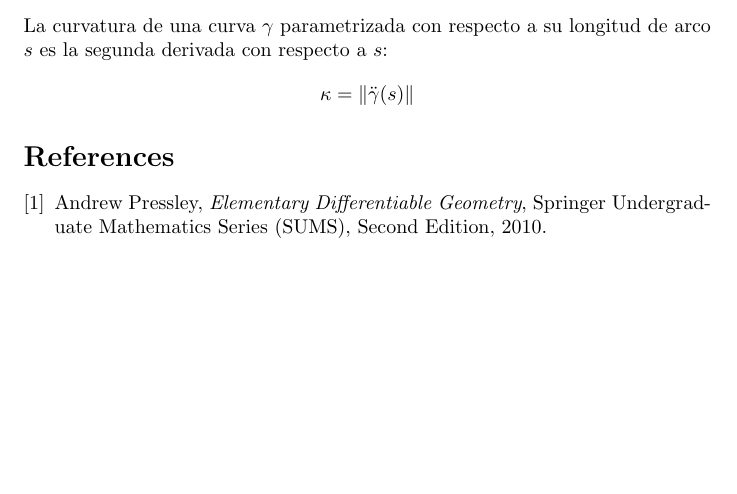
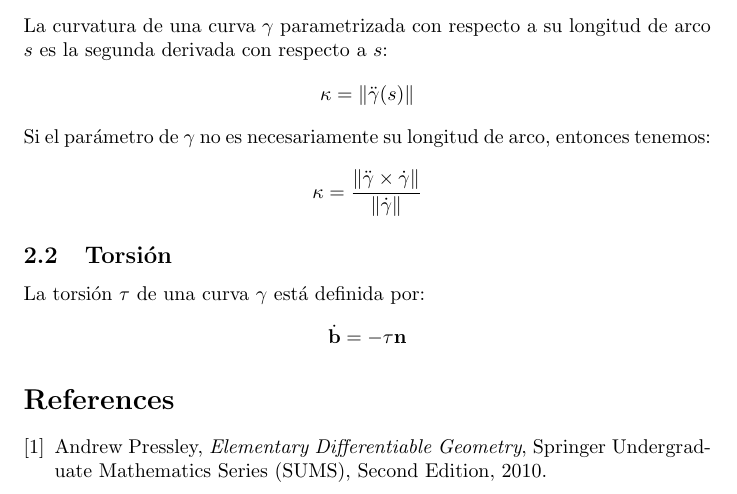
Before and after one commit to fighelmer/formulas_geometria_diferencial, a LaTeX document (formulas.tex): part of the page, cut so that both start at the same text, the shorter picture padded with empty space. Compiled offline with pdfLaTeX.

Commit message:
agregar torsion

```diff
--- a/formulas.tex
+++ b/formulas.tex
@@ -11,6 +11,12 @@
 \newcommand{\CC}{\mathbb{C}}
 \newcommand{\ZZ}{\mathbb{Z}}
 \renewcommand{\SS}{\EuScript{S}}
+%Marco de Frechet-Serret
+\newcommand{\vtan}{\mathbf{t}}
+\newcommand{\nor}{\mathbf{n}}
+\newcommand{\bin}{\mathbf{b}}
+
+
 
 %Norma de un vector
 \renewcommand{\v}{\Vert}
@@ -23,7 +29,12 @@ Se imitará la notación del libro \cite{edg}, de antemano se asume que todas la
 \subsection{Curvatura}
 La curvatura de una curva $\gamma$ parametrizada con respecto a su longitud de arco $s$ es la segunda derivada con respecto a $s$:
 $$\kappa = \v \ddot \gamma(s)\v$$
+Si el parámetro de $\gamma$ no es necesariamente su longitud de arco, entonces tenemos:
+$$\kappa = \frac{\v \ddot\gamma \times \dot\gamma\v}{\v \dot \gamma\v}$$
 
+\subsection{Torsión}
+La torsión $\tau$ de una curva $\gamma$ está definida por:
+\[ \dot\bin = -\tau \nor \]
 \begin{thebibliography}{9}
 \bibitem{edg}
 Andrew Pressley,
```
Also changed, not shown: 1 other file.
